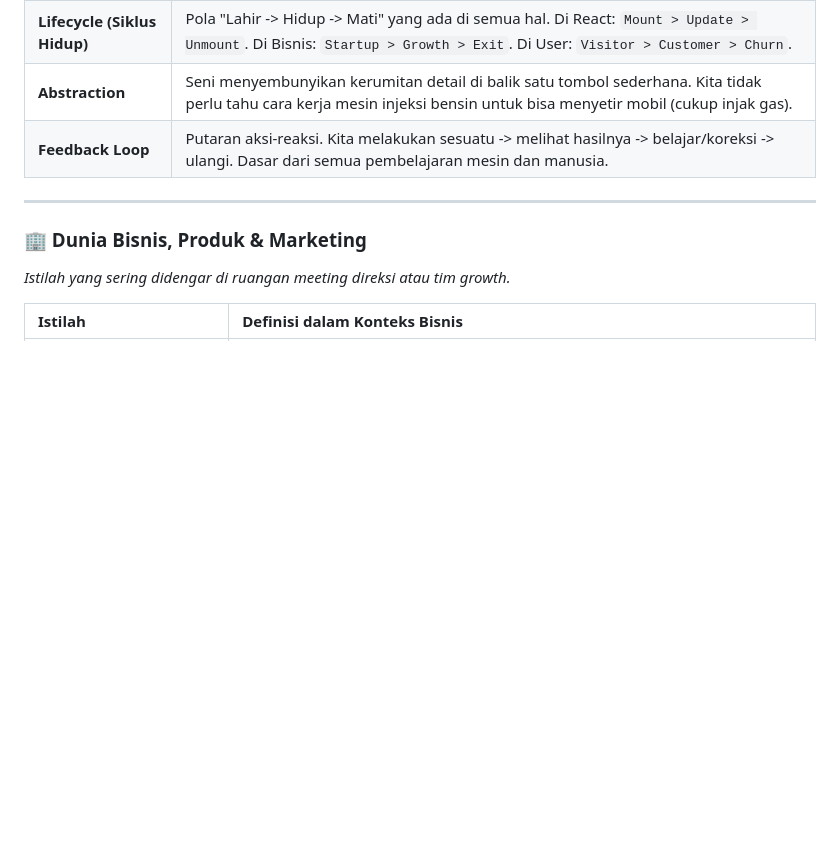
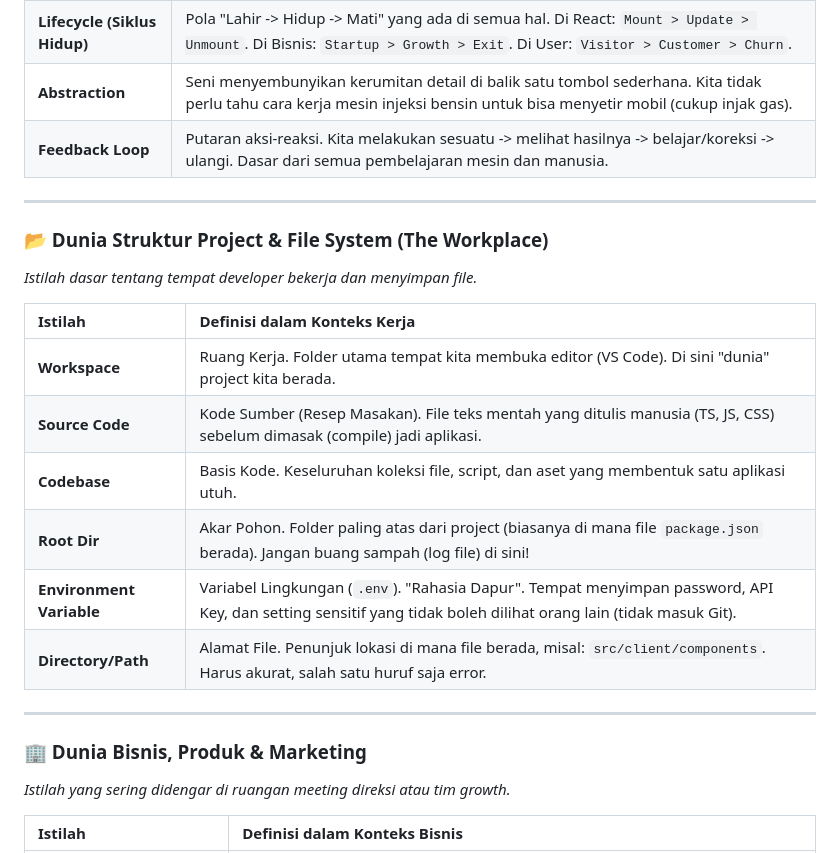
Before and after one commit to sandikodev/margin-pro, a Markdown page: docs/DEEP_DIVE_MENTAL_MODEL.md, the part around the change. GitHub-like rendering; blank space fills up the shorter version.

Commit message:
docs: expand glossary with Sysadmin, Security, and Project Structure terms
Adds comprehensive definitions for Deployment, Pentesting, Hardening, and fundamental workspace structures to DEEP_DIVE_MENTAL_MODEL.md.

```diff
--- a/docs/DEEP_DIVE_MENTAL_MODEL.md
+++ b/docs/DEEP_DIVE_MENTAL_MODEL.md
@@ -113,6 +113,20 @@ Berikut adalah panduan lengkap istilah teknis, bisnis, dan desain yang dikelompo
 | **Lifecycle (Siklus Hidup)** | Pola "Lahir -> Hidup -> Mati" yang ada di semua hal. Di React: `Mount > Update > Unmount`. Di Bisnis: `Startup > Growth > Exit`. Di User: `Visitor > Customer > Churn`. |
 | **Abstraction** | Seni menyembunyikan kerumitan detail di balik satu tombol sederhana. Kita tidak perlu tahu cara kerja mesin injeksi bensin untuk bisa menyetir mobil (cukup injak gas). |
 | **Feedback Loop** | Putaran aksi-reaksi. Kita melakukan sesuatu -> melihat hasilnya -> belajar/koreksi -> ulangi. Dasar dari semua pembelajaran mesin dan manusia. |
+
+---
+
+### 📂 Dunia Struktur Project & File System (The Workplace)
+*Istilah dasar tentang tempat developer bekerja dan menyimpan file.*
+
+| Istilah | Definisi dalam Konteks Kerja |
+| :--- | :--- |
+| **Workspace** | Ruang Kerja. Folder utama tempat kita membuka editor (VS Code). Di sini "dunia" project kita berada. |
+| **Source Code** | Kode Sumber (Resep Masakan). File teks mentah yang ditulis manusia (TS, JS, CSS) sebelum dimasak (compile) jadi aplikasi. |
+| **Codebase** | Basis Kode. Keseluruhan koleksi file, script, dan aset yang membentuk satu aplikasi utuh. |
+| **Root Dir** | Akar Pohon. Folder paling atas dari project (biasanya di mana file `package.json` berada). Jangan buang sampah (log file) di sini! |
+| **Environment Variable** | Variabel Lingkungan (`.env`). "Rahasia Dapur". Tempat menyimpan password, API Key, dan setting sensitif yang tidak boleh dilihat orang lain (tidak masuk Git). |
+| **Directory/Path** | Alamat File. Penunjuk lokasi di mana file berada, misal: `src/client/components`. Harus akurat, salah satu huruf saja error. |
 
 ---
 
```
